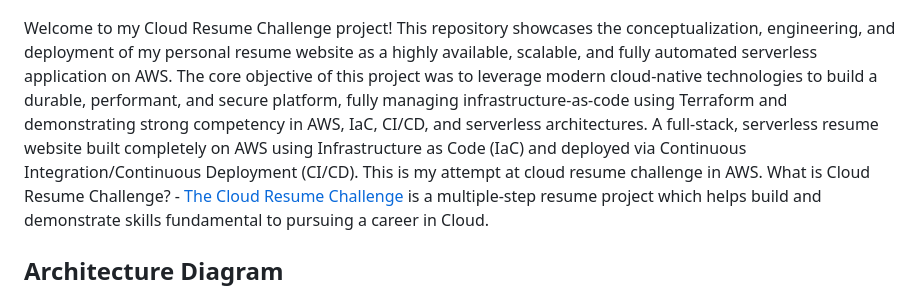
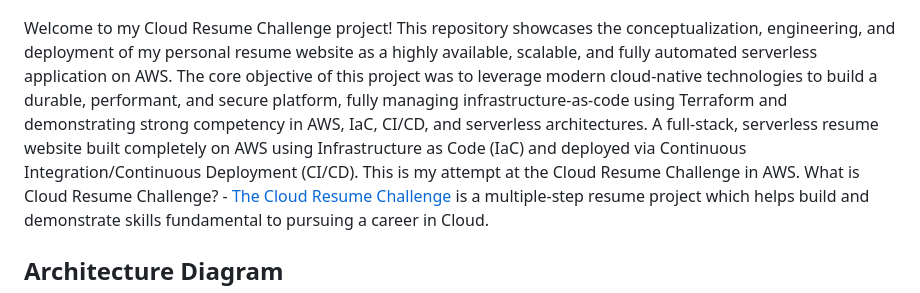
Before and after one commit to siddarth-kashyap/Cloud_Project, a Markdown page: README.md, the part around the change. Drawn GitHub-style.

```diff
--- a/README.md
+++ b/README.md
@@ -3,7 +3,7 @@
   <img src="/frontend/img/P102.png" width="75%" alt="Repository Cover Picture" />
 </p>
 Welcome to my Cloud Resume Challenge project! This repository showcases the conceptualization, engineering, and deployment of my personal resume website as a highly available, scalable, and fully automated serverless application on AWS.
-The core objective of this project was to leverage modern cloud-native technologies to build a durable, performant, and secure platform, fully managing infrastructure-as-code using Terraform and demonstrating strong competency in AWS, IaC, CI/CD, and serverless architectures. A full-stack, serverless resume website built completely on AWS using Infrastructure as Code (IaC) and deployed via Continuous Integration/Continuous Deployment (CI/CD).</br> This is my attempt at cloud resume challenge in AWS. </br>
+The core objective of this project was to leverage modern cloud-native technologies to build a durable, performant, and secure platform, fully managing infrastructure-as-code using Terraform and demonstrating strong competency in AWS, IaC, CI/CD, and serverless architectures. A full-stack, serverless resume website built completely on AWS using Infrastructure as Code (IaC) and deployed via Continuous Integration/Continuous Deployment (CI/CD).</br> This is my attempt at the Cloud Resume Challenge in AWS. </br>
 What is Cloud Resume Challenge? - <a href="https://cloudresumechallenge.dev/">The Cloud Resume Challenge</a> is a multiple-step resume project which helps build and demonstrate skills fundamental to pursuing a career in Cloud.
 
 ## Architecture Diagram
```
